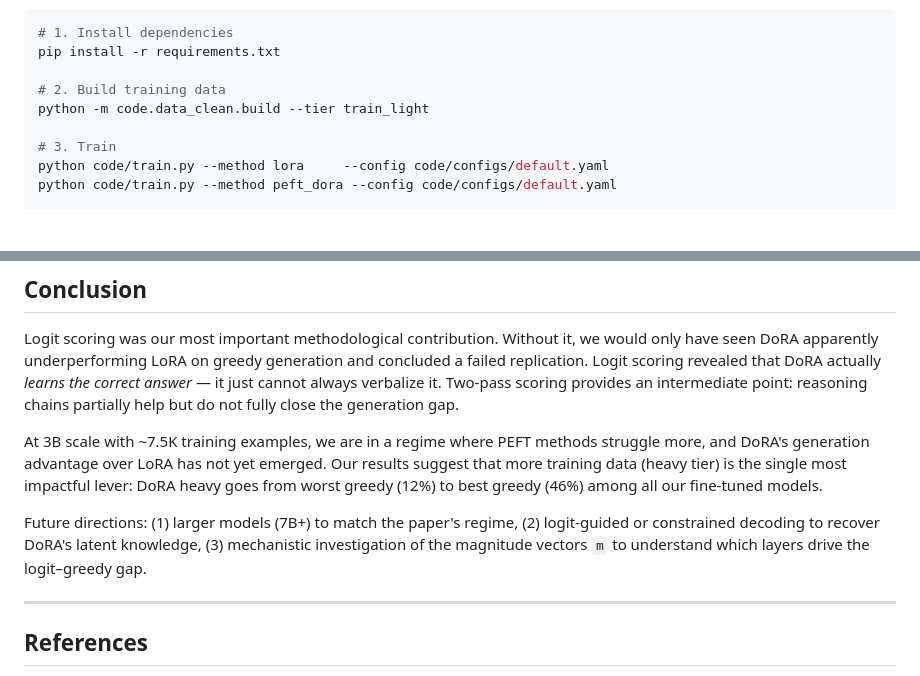
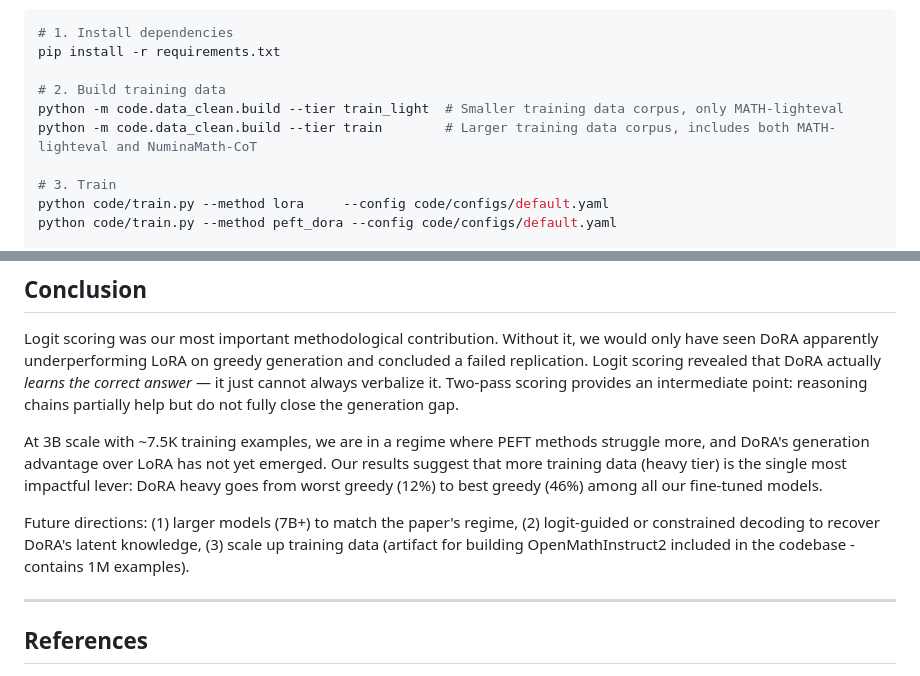
Before and after one commit to leonjiao5/cs4782-project, a Markdown page: README.md, 2 parts joined by grey strips. Rendered like a GitHub page; blank space fills up the shorter version.

```diff
--- a/README.md
+++ b/README.md
@@ -80,7 +76,8 @@ where `m ∈ R^(1×k)` is a trainable per-column magnitude vector, `B` and `A` a
 pip install -r requirements.txt
 
 # 2. Build training data
-python -m code.data_clean.build --tier train_light
+python -m code.data_clean.build --tier train_light  # Smaller training data corpus, only MATH-lighteval
+python -m code.data_clean.build --tier train        # Larger training data corpus, includes both MATH-lighteval and NuminaMath-CoT
 
 # 3. Train
 python code/train.py --method lora     --config code/configs/default.yaml
@@ -152,7 +149,7 @@ Logit scoring was our most important methodological contribution. Without it, we
 
 At 3B scale with ~7.5K training examples, we are in a regime where PEFT methods struggle more, and DoRA's generation advantage over LoRA has not yet emerged. Our results suggest that more training data (heavy tier) is the single most impactful lever: DoRA heavy goes from worst greedy (12%) to best greedy (46%) among all our fine-tuned models.
 
-Future directions: (1) larger models (7B+) to match the paper's regime, (2) logit-guided or constrained decoding to recover DoRA's latent knowledge, (3) mechanistic investigation of the magnitude vectors `m` to understand which layers drive the logit–greedy gap.
+Future directions: (1) larger models (7B+) to match the paper's regime, (2) logit-guided or constrained decoding to recover DoRA's latent knowledge, (3) scale up training data (artifact for building OpenMathInstruct2 included in the codebase - contains 1M examples).
 
 ---
 
```
Also changed, not shown: other parts of README.md (+14 -18 lines).
